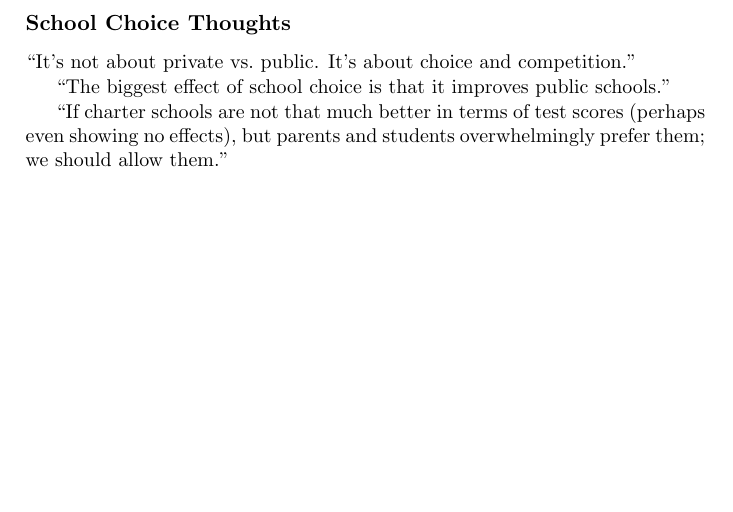
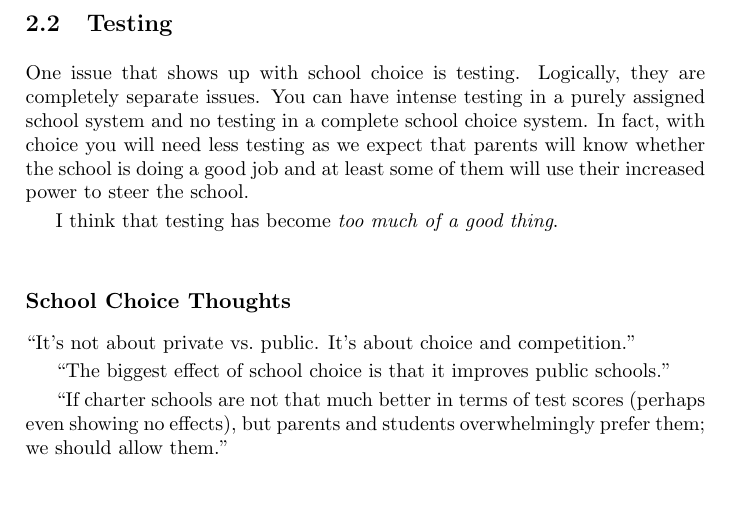
Before and after one commit to luispedro/libertarian-welfare, a LaTeX thesis (book/libertarian-welfare.tex, which reads book/education.tex): part of page 5 of 12 before the commit and part of page 5 of 13 after it, cut at the place of the change, the shorter picture padded with empty space. Compiled offline with pdfLaTeX.

Commit message:
TXT Mention testing
This is not really a topic here, but it will come up

```diff
--- a/book/education.tex
+++ b/book/education.tex
@@ -61,6 +61,17 @@ kids who attend charter schools with the kids left behind at public schools.
 However, the public schools are not a good control group. They are competing to
 be better in a way that they would not if the charter schools did not exist.
 
+\section{Testing}
+
+One issue that shows up with school choice is testing. Logically, they are
+completely separate issues. You can have intense testing in a purely assigned
+school system and no testing in a complete school choice system. In fact, with
+choice you will need less testing as we expect that parents will know whether
+the school is doing a good job and at least some of them will use their
+increased power to steer the school.
+
+I think that testing has become \emph{too much of a good thing}.
+
 \subsection{School Choice Thoughts}
 
 ``It's not about private vs.\ public. It's about choice and competition.''
```
